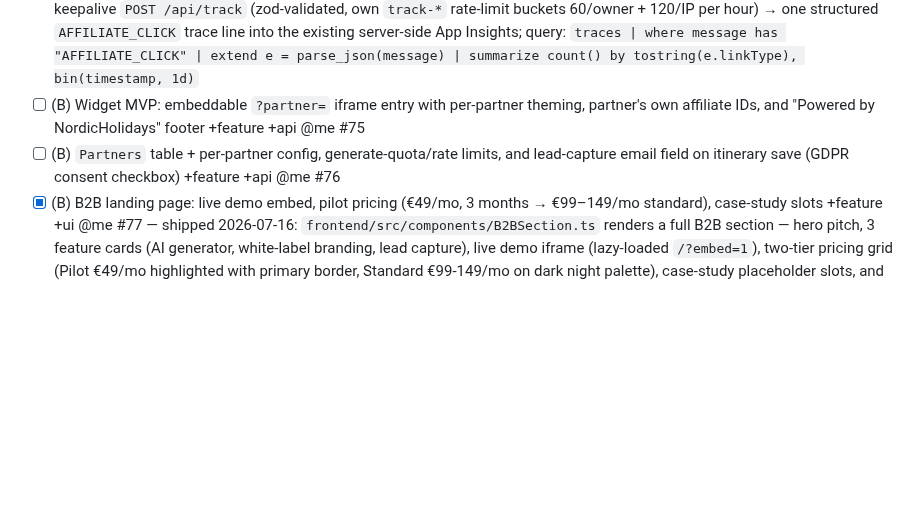
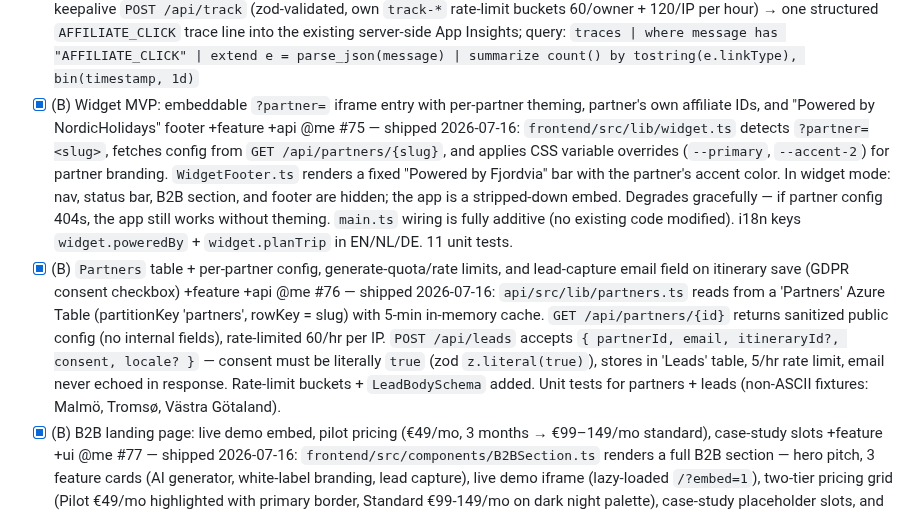
Before and after one commit to toinevl/nordicHolidays, a Markdown page: wishlist.md, the part around the change. GitHub-like rendering; blank space fills up the shorter version.

Commit message:
mark #75 and #76 as done in wishlist

```diff
--- a/wishlist.md
+++ b/wishlist.md
@@ -137,8 +137,8 @@ roadmap picture in `docs/monetization-roadmap.excalidraw`.
 - [x] (B) Car-rental affiliate link (DiscoverCars via Travelpayouts) in the trip summary panel (#69) — every itinerary is a driving route +feature +ui @me #72 — shipped 2026-07-16: trip-level 🚗 link after the trip-index stop list; `carRentalUrl()` tags the DiscoverCars homepage with `a_aid` only when the `DISCOVERCARS_AID` repo variable is set (no city/date prefill — their search URL format isn't documented/stable)
 - [x] (B) SEO itinerary library: pre-generate ~50 public itineraries (country × duration matrix) as indexable landing pages with sitemap + meta/OG tags, building on the public-share model (#47) +feature +seo @me #73 — shipped 2026-07-16: `scripts/generate-seo-pages.ts` generates 20 static HTML landing pages (4 countries × 5 durations: SE/NO/DK/FI × 5/7/10/14/21 days) as a pre-build CI step. Each page has unique `<title>`, meta description, keywords, OG/Twitter Card tags, canonical URL, and JSON-LD `TouristTrip` structured data. Pages contain static SEO copy (highlights, route preview, features list) fully crawlable by search engines — no JS needed. CTAs link to `/?country=XX&days=N` which `main.ts` reads to pre-fill + auto-open the generator panel. Trip library index at `/trips/index.html`. `sitemap.xml` (22 URLs) and `robots.txt` generated at site root. Pages are gitignored and built fresh each deploy (never stale in repo). tsx added to frontend devDeps. Deploy workflow runs the generator before `vite build`.
 - [x] (A) Affiliate click-through tracking: App Insights custom events per link type/placement so conversion is measurable before payouts arrive (Travelpayouts ~$50 payout threshold) +improvement @me #74 — shipped 2026-07-16 as a **first-party beacon** (secure option: no App Insights JS SDK, no connection string in the browser): delegated click listener → fire-and-forget keepalive `POST /api/track` (zod-validated, own `track-*` rate-limit buckets 60/owner + 120/IP per hour) → one structured `AFFILIATE_CLICK` trace line into the existing server-side App Insights; query: `traces | where message has "AFFILIATE_CLICK" | extend e = parse_json(message) | summarize count() by tostring(e.linkType), bin(timestamp, 1d)`
-- [ ] (B) Widget MVP: embeddable `?partner=` iframe entry with per-partner theming, partner's own affiliate IDs, and "Powered by NordicHolidays" footer +feature +api @me #75
-- [ ] (B) `Partners` table + per-partner config, generate-quota/rate limits, and lead-capture email field on itinerary save (GDPR consent checkbox) +feature +api @me #76
+- [x] (B) Widget MVP: embeddable `?partner=` iframe entry with per-partner theming, partner's own affiliate IDs, and "Powered by NordicHolidays" footer +feature +api @me #75 — shipped 2026-07-16: `frontend/src/lib/widget.ts` detects `?partner=<slug>`, fetches config from `GET /api/partners/{slug}`, and applies CSS variable overrides (`--primary`, `--accent-2`) for partner branding. `WidgetFooter.ts` renders a fixed "Powered by Fjordvia" bar with the partner's accent color. In widget mode: nav, status bar, B2B section, and footer are hidden; the app is a stripped-down embed. Degrades gracefully — if partner config 404s, the app still works without theming. `main.ts` wiring is fully additive (no existing code modified). i18n keys `widget.poweredBy` + `widget.planTrip` in EN/NL/DE. 11 unit tests.
+- [x] (B) `Partners` table + per-partner config, generate-quota/rate limits, and lead-capture email field on itinerary save (GDPR consent checkbox) +feature +api @me #76 — shipped 2026-07-16: `api/src/lib/partners.ts` reads from a 'Partners' Azure Table (partitionKey 'partners', rowKey = slug) with 5-min in-memory cache. `GET /api/partners/{id}` returns sanitized public config (no internal fields), rate-limited 60/hr per IP. `POST /api/leads` accepts `{ partnerId, email, itineraryId?, consent, locale? }` — consent must be literally `true` (zod `z.literal(true)`), stores in 'Leads' table, 5/hr rate limit, email never echoed in response. Rate-limit buckets + `LeadBodySchema` added. Unit tests for partners + leads (non-ASCII fixtures: Malmö, Tromsø, Västra Götaland).
 - [x] (B) B2B landing page: live demo embed, pilot pricing (€49/mo, 3 months → €99–149/mo standard), case-study slots +feature +ui @me #77 — shipped 2026-07-16: `frontend/src/components/B2BSection.ts` renders a full B2B section — hero pitch, 3 feature cards (AI generator, white-label branding, lead capture), live demo iframe (lazy-loaded `/?embed=1`), two-tier pricing grid (Pilot €49/mo highlighted with primary border, Standard €99-149/mo on dark night palette), case-study placeholder slots, and mailto CTAs. 30 new `b2b.*` i18n keys in EN/NL/DE. Nav 'Business' link added. Responsive 1-column on mobile.
 - [ ] (B) Non-code: 100-prospect outreach list (campervan/motorhome rentals NL/DE/BE, ferry content teams, camping chains, agencies) + pilot pitch; KvK + Stripe invoicing when first pilot signs; pivot gate month 4–5: 30 conversations with 0 pilots → switch to Trip Pass (Strategy B in the plan) @me #78
 - [x] (A) Rebrand to **Fjordvia** — chosen 2026-07-15 after two naming passes (fjord + via "road"; EN/NL/DE-clean, no known collisions); fjordvia.com registered at Porkbun. Rename in UI chrome + i18n strings (EN/NL/DE completeness test will enforce), page titles/OG meta, README, and the "Powered by Fjordvia" widget footer (#75) +ui +feature @me #79
```
